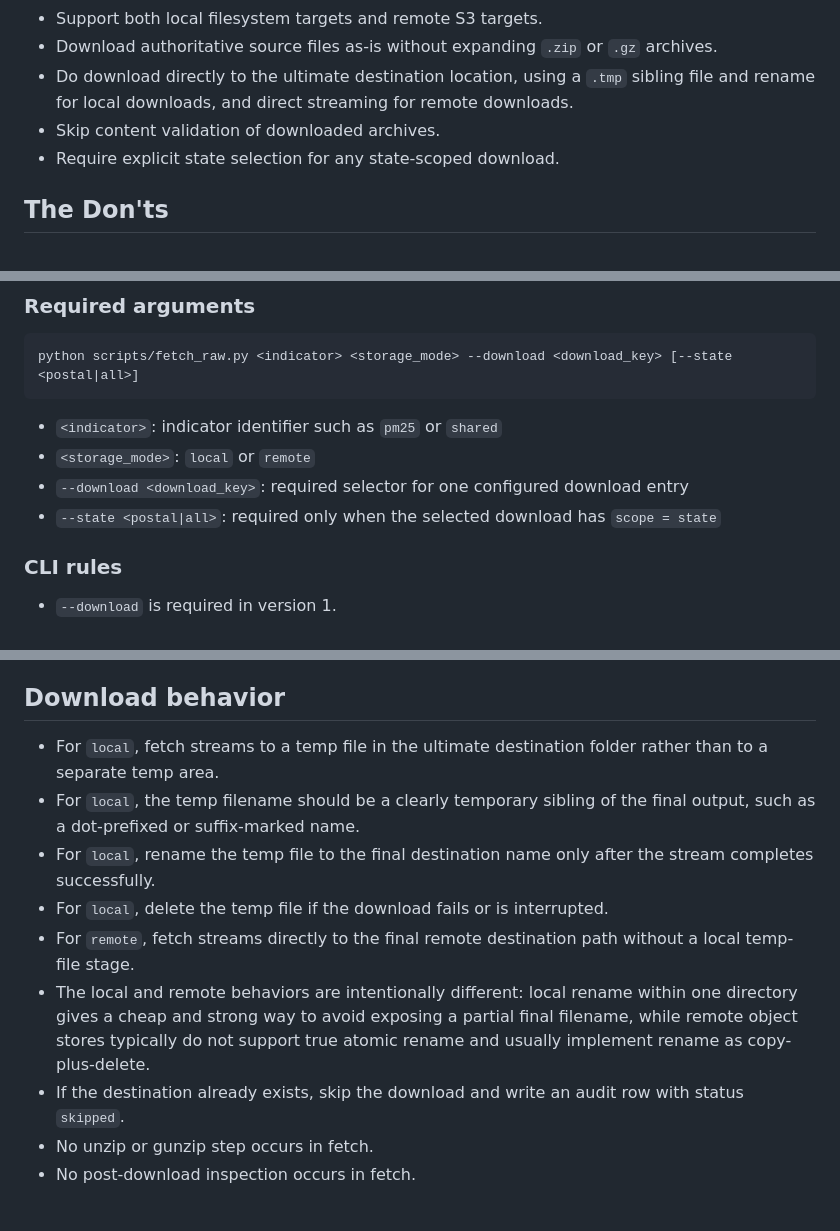
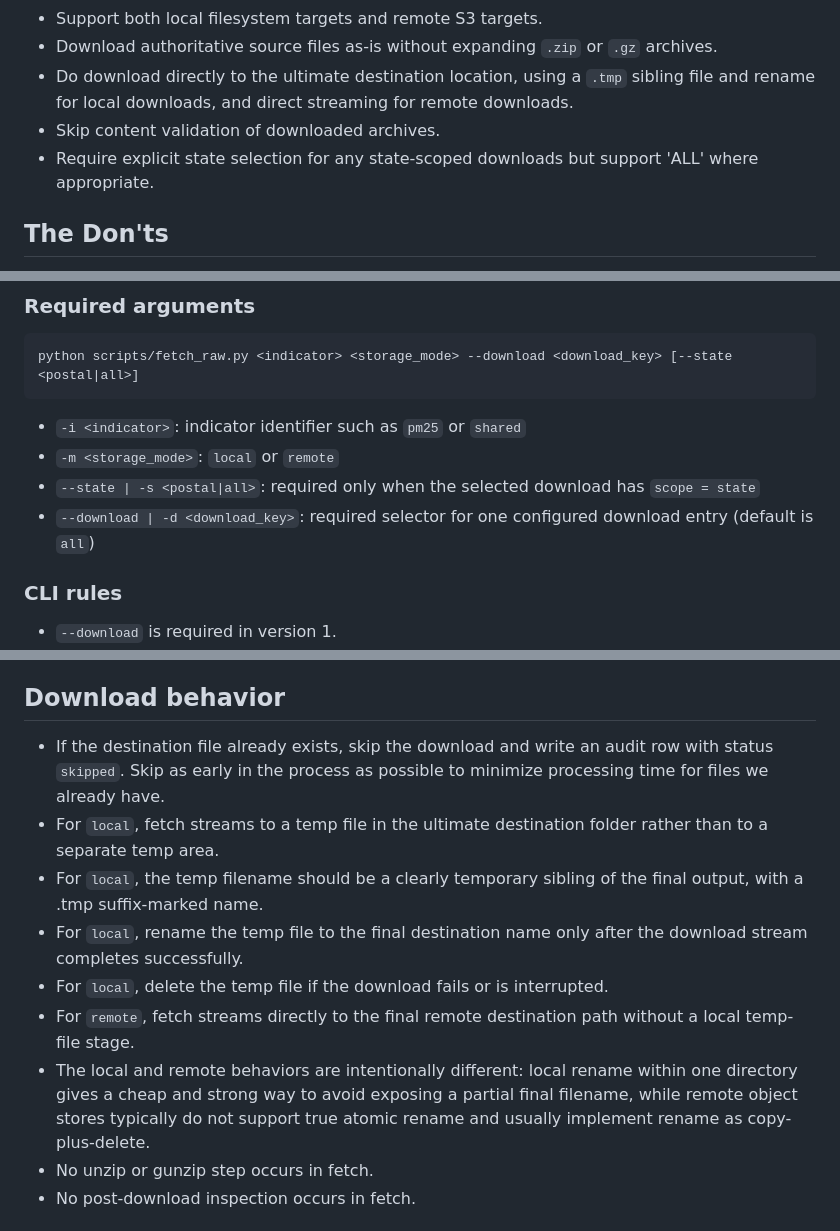
Before and after one commit to Public-Environmental-Data-Partners/EJSCREEN-Data-Processing, a Markdown page: scripts/fetch_raw_design.md, 3 parts joined by grey strips. Rendered like a GitHub page.

Commit message:
Updated design, only small tweaks to text

````diff
--- a/scripts/fetch_raw_design.md
+++ b/scripts/fetch_raw_design.md
@@ -8,7 +8,7 @@
 - Download authoritative source files as-is without expanding `.zip` or `.gz` archives.
 - Do download directly to the ultimate destination location, using a `.tmp` sibling file and rename for local downloads, and direct streaming for remote downloads.
 - Skip content validation of downloaded archives.
-- Require explicit state selection for any state-scoped download.
+- Require explicit state selection for any state-scoped downloads but support 'ALL' where appropriate.
 
 ## The Don'ts
 
@@ -31,10 +31,10 @@
 python scripts/fetch_raw.py <indicator> <storage_mode> --download <download_key> [--state <postal|all>]
 ```
 
-- `<indicator>`: indicator identifier such as `pm25` or `shared`
-- `<storage_mode>`: `local` or `remote`
-- `--download <download_key>`: required selector for one configured download entry
-- `--state <postal|all>`: required only when the selected download has `scope = state`
+- `-i <indicator>`: indicator identifier such as `pm25` or `shared`
+- `-m <storage_mode>`: `local` or `remote`
+- `--state | -s <postal|all>`: required only when the selected download has `scope = state`
+- `--download | -d <download_key>`: required selector for one configured download entry (default is `all`)
 
 ### CLI rules
 
@@ -172,13 +172,13 @@ python scripts/fetch_raw.py <indicator> <storage_mode> --download <download_key>
 
 ## Download behavior
 
+- If the destination file already exists, skip the download and write an audit row with status `skipped`. Skip as early in the process as possible to minimize processing time for files we already have.
 - For `local`, fetch streams to a temp file in the ultimate destination folder rather than to a separate temp area.
-- For `local`, the temp filename should be a clearly temporary sibling of the final output, such as a dot-prefixed or suffix-marked name.
-- For `local`, rename the temp file to the final destination name only after the stream completes successfully.
+- For `local`, the temp filename should be a clearly temporary sibling of the final output, with a .tmp suffix-marked name.
+- For `local`, rename the temp file to the final destination name only after the download stream completes successfully.
 - For `local`, delete the temp file if the download fails or is interrupted.
 - For `remote`, fetch streams directly to the final remote destination path without a local temp-file stage.
 - The local and remote behaviors are intentionally different: local rename within one directory gives a cheap and strong way to avoid exposing a partial final filename, while remote object stores typically do not support true atomic rename and usually implement rename as copy-plus-delete.
-- If the destination already exists, skip the download and write an audit row with status `skipped`.
 - No unzip or gunzip step occurs in fetch.
 - No post-download inspection occurs in fetch.
 
````
